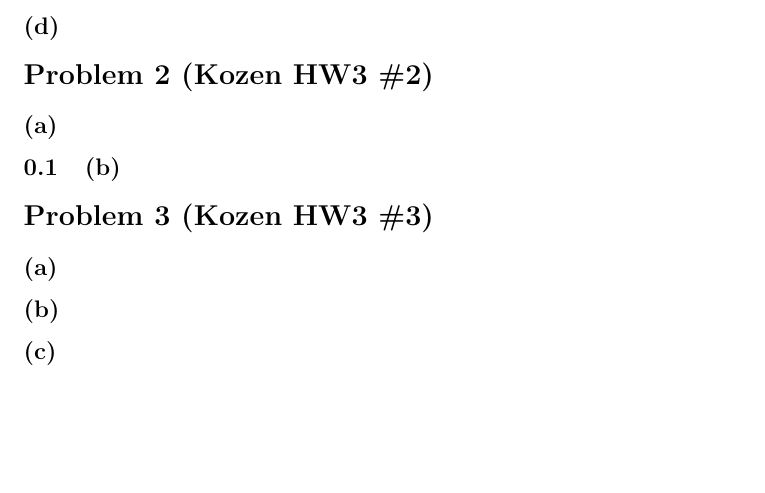
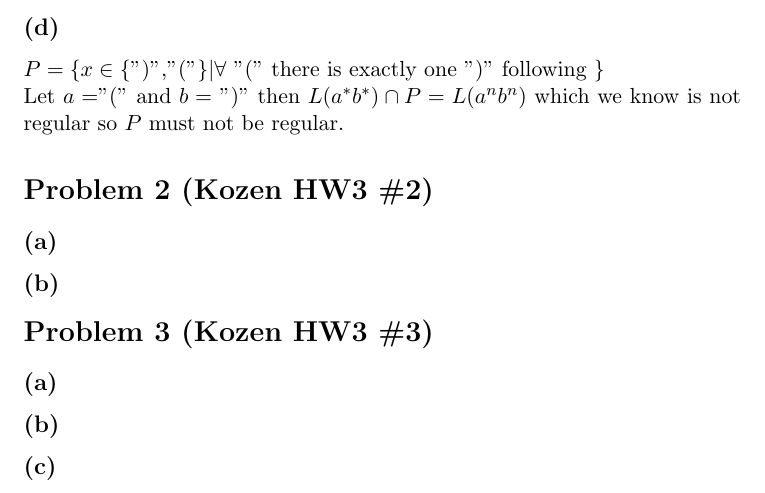
Before and after one commit to azrosen92/school_work_semester_4, a LaTeX problem sheet (COMP301/homework_3.tex): part of page 2 of 2, cut so that both start at the same text, the shorter picture padded with empty space. Compiled offline with pdfLaTeX.

Commit message:
finish problem 1 of comp hw

```diff
--- a/COMP301/homework_3.tex
+++ b/COMP301/homework_3.tex
@@ -35,11 +35,15 @@ $x = r^2 t \notin L$\\
 \\
 because if $k$ is a square then $|x| = k - 1 + 2 = k + 1$ is not a square.
 \subsection*{(d)}
+$P = \{ x \in \{$")"$,$"("$\} | \forall$ $ "("$ there
+	is exactly one $")"$ following $\}$\\
+Let $a = $"(" and $b = $ ")" then $L(a^* b^*) \cap P = L(a^n b^n)$ which we know
+	is not regular so $P$ must not be regular.
 
 \section*{Problem 2 (Kozen HW3 \#2)}
 \subsection*{(a)}
 
-\subsection{(b)}
+\subsection*{(b)}
 
 \section*{Problem 3 (Kozen HW3 \#3)}
 \subsection*{(a)}
```
Also changed, not shown: COMP301/homework_3.pdf, 3 other files.
